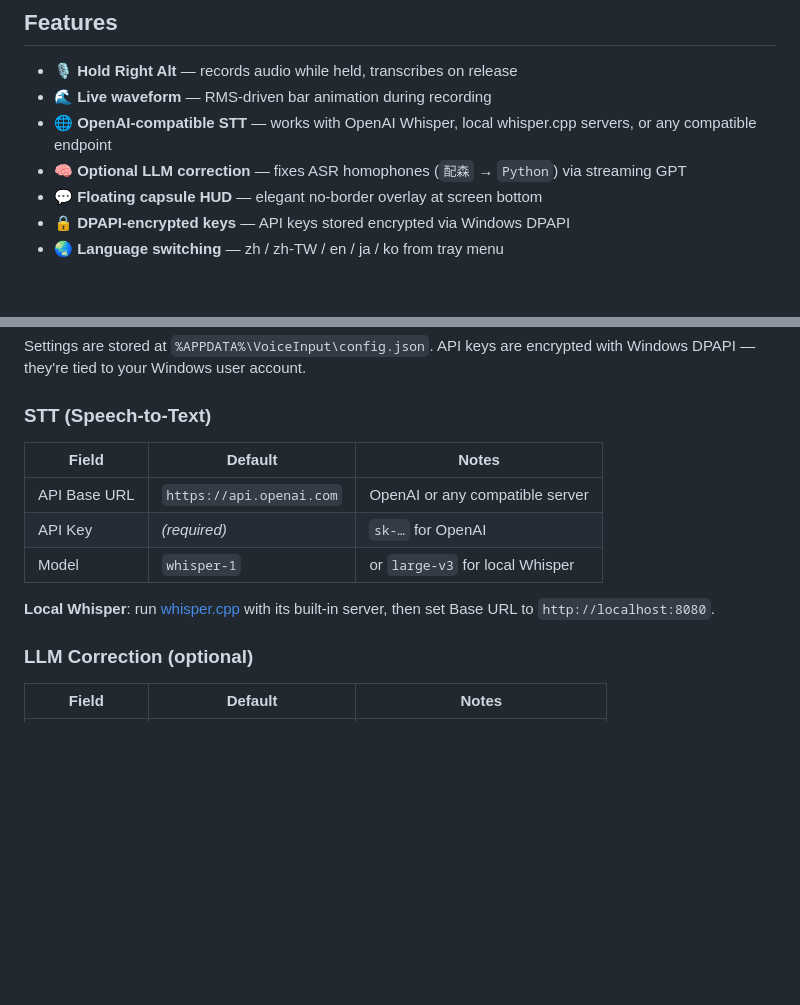
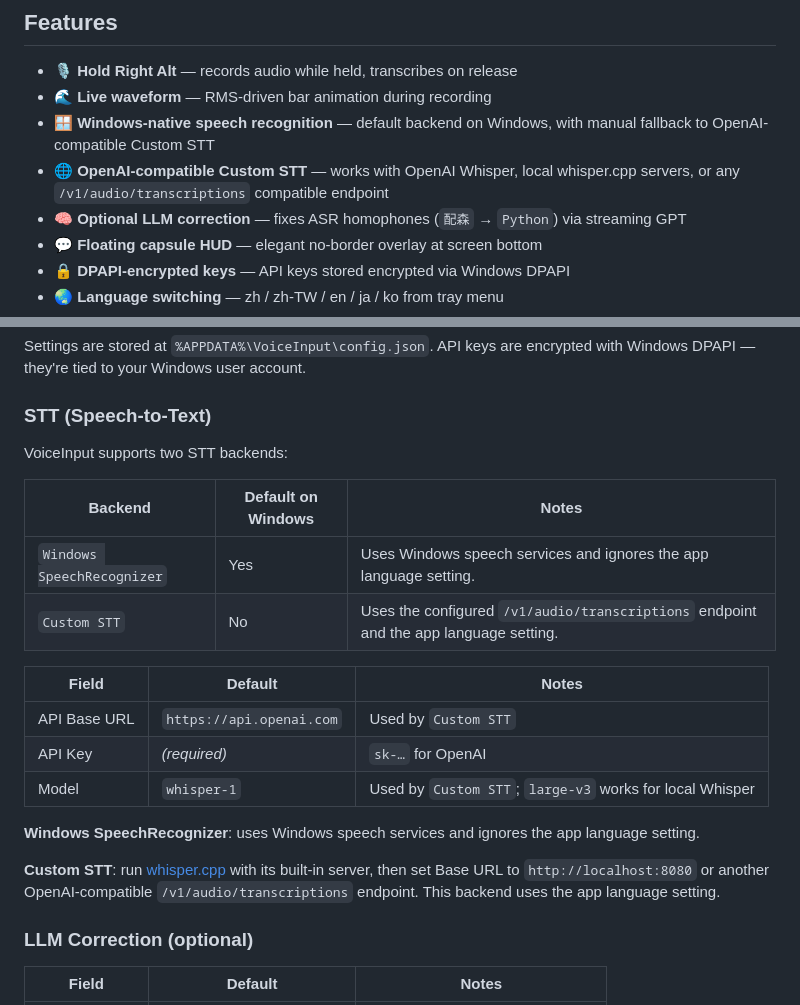
Before and after one commit to crazyZSShuo/voice2txt, a Markdown page: README.md, 2 parts joined by grey strips. Rendered like a GitHub page; blank space fills up the shorter version.

Commit message:
docs: refresh STT backend README

```diff
--- a/README.md
+++ b/README.md
@@ -6,7 +6,8 @@ Windows system-tray voice input application. Hold **Right Alt** to record; relea
 
 - 🎙️ **Hold Right Alt** — records audio while held, transcribes on release
 - 🌊 **Live waveform** — RMS-driven bar animation during recording
-- 🌐 **OpenAI-compatible STT** — works with OpenAI Whisper, local whisper.cpp servers, or any compatible endpoint
+- 🪟 **Windows-native speech recognition** — default backend on Windows, with manual fallback to OpenAI-compatible Custom STT
+- 🌐 **OpenAI-compatible Custom STT** — works with OpenAI Whisper, local whisper.cpp servers, or any `/v1/audio/transcriptions` compatible endpoint
 - 🧠 **Optional LLM correction** — fixes ASR homophones (`配森` → `Python`) via streaming GPT
 - 💬 **Floating capsule HUD** — elegant no-border overlay at screen bottom
 - 🔒 **DPAPI-encrypted keys** — API keys stored encrypted via Windows DPAPI
@@ -71,13 +72,22 @@ Settings are stored at `%APPDATA%\VoiceInput\config.json`. API keys are encrypte
 
 ### STT (Speech-to-Text)
 
+VoiceInput supports two STT backends:
+
+| Backend | Default on Windows | Notes |
+|---|---|---|
+| `Windows SpeechRecognizer` | Yes | Uses Windows speech services and ignores the app language setting. |
+| `Custom STT` | No | Uses the configured `/v1/audio/transcriptions` endpoint and the app language setting. |
+
 | Field | Default | Notes |
 |---|---|---|
-| API Base URL | `https://api.openai.com` | OpenAI or any compatible server |
+| API Base URL | `https://api.openai.com` | Used by `Custom STT` |
 | API Key | _(required)_ | `sk-…` for OpenAI |
-| Model | `whisper-1` | or `large-v3` for local Whisper |
+| Model | `whisper-1` | Used by `Custom STT`; `large-v3` works for local Whisper |
 
-**Local Whisper**: run [whisper.cpp](https://github.com/ggerganov/whisper.cpp) with its built-in server, then set Base URL to `http://localhost:8080`.
+**Windows SpeechRecognizer**: uses Windows speech services and ignores the app language setting.
+
+**Custom STT**: run [whisper.cpp](https://github.com/ggerganov/whisper.cpp) with its built-in server, then set Base URL to `http://localhost:8080` or another OpenAI-compatible `/v1/audio/transcriptions` endpoint. This backend uses the app language setting.
 
 ### LLM Correction (optional)
 
```
